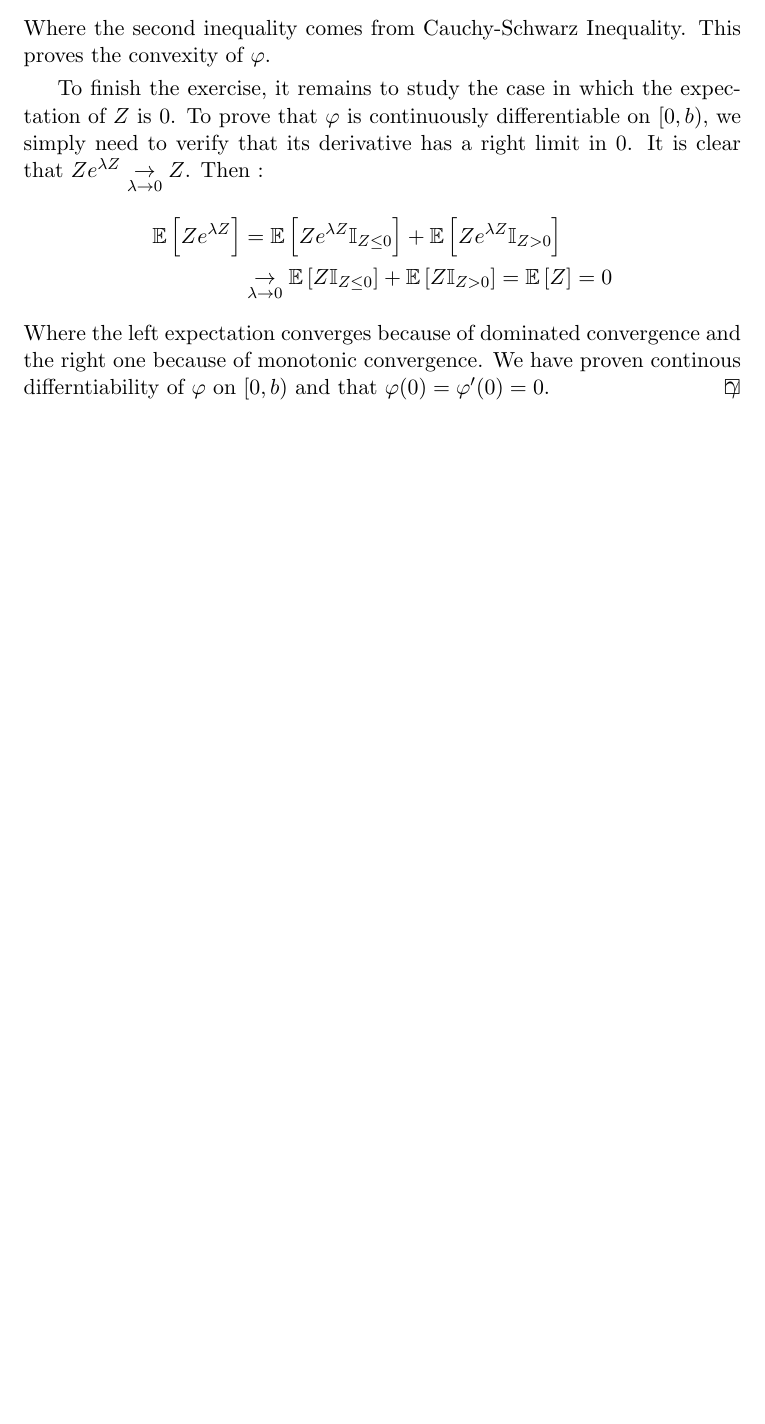
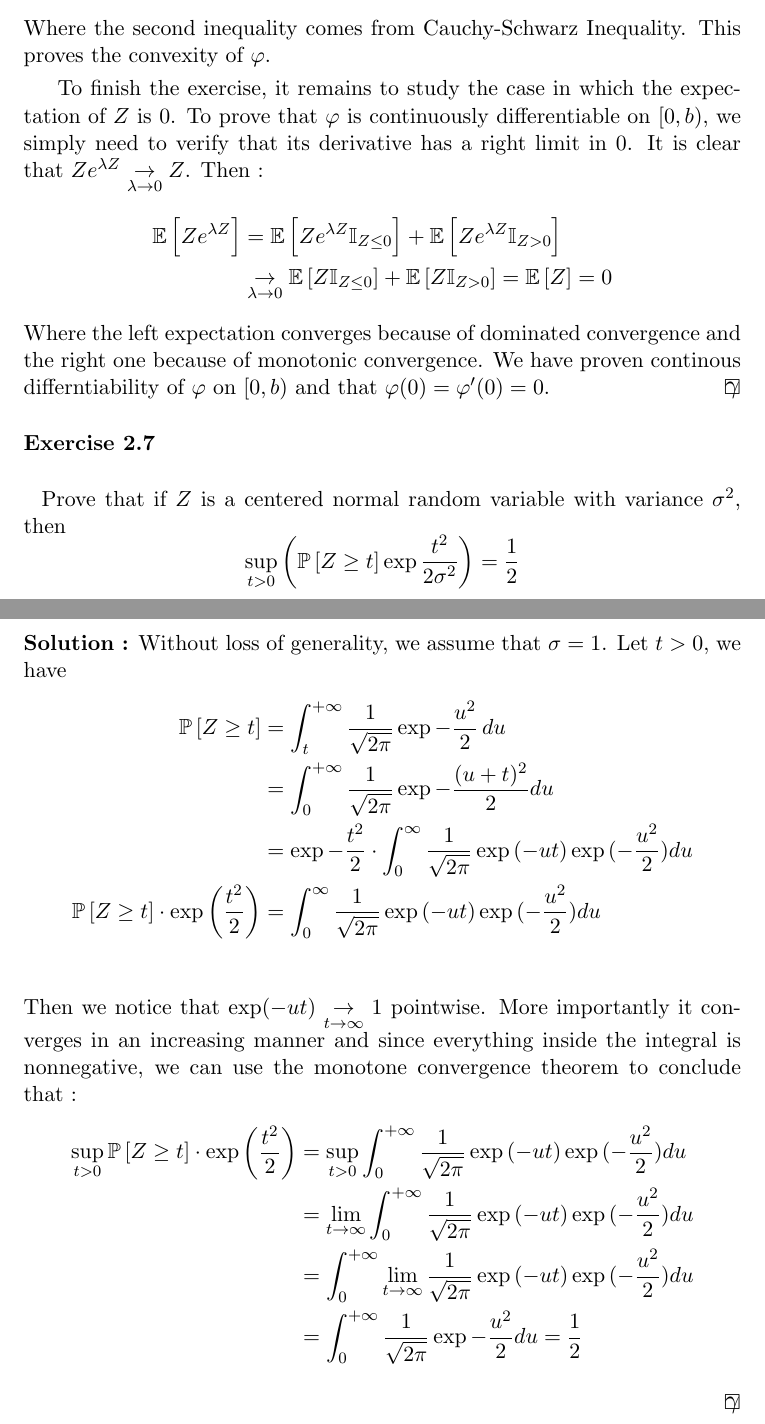
Before and after one commit to ludovicschwartz/concentration_inequalities_solutions, a LaTeX document (chapter_02/main.tex, which reads chapter_02/07.tex): part of page 5 of 5 before the commit and two parts of pages 5 and 6 of 6 after it, the two joined at a grey line, cut so that both start at the same text, the shorter picture padded with empty space. Compiled offline with pdfLaTeX.

Commit message:
Added solution to exercise 7

```diff
--- a/chapter_02/07.tex
+++ b/chapter_02/07.tex
@@ -1,6 +1,26 @@
 %! TEX root = ./main.tex
-\begin{exercise}[TODO]{}
+\begin{exercise}[]{}
+	Prove that if $ Z $ is a centered normal random variable with variance $ \sigma^2 $, then
+\begin{equation*}
+	\sup_{t>0}\left( \PP{Z \geq t}\exp{\frac{t^2}{2\sigma^2}} \right) = \frac{1}{2}
+\end{equation*}
 \end{exercise}
 
-\begin{solution}[TODO]
+\begin{solution}[]
+	Without loss of generality, we assume that $ \sigma = 1 $. Let $ t>0 $, we have
+\begin{align*}
+	\PP{Z \geq t} &= \int_{t}^{+\infty} \frac{1}{\sqrt{2 \pi}}\exp{-\frac{u^2}{2}}\,du \\
+		      &= \int_{0}^{+\infty} \frac{1}{\sqrt{2 \pi}}\exp{-\frac{(u+t)^2}{2}}du \\
+		      &= \exp{-\frac{t^2}{2}}\cdot \int_{0}^{\infty} \frac{1}{\sqrt{2 \pi}} \exp{(-ut)}\exp{(-\frac{u^2}{2})}du \\
+	\PP{Z \geq t}\cdot \exp{\left( \frac{t^2}{2} \right)} &=  \int_{0}^{\infty} \frac{1}{\sqrt{2 \pi}} \exp{(-ut)}\exp{(-\frac{u^2}{2})}du \\
+\end{align*}
+Then we notice that $ \exp(-ut) \underset{t\rightarrow\infty}{\rightarrow} 1 $ pointwise. More importantly it converges in an increasing manner and since everything inside the integral is nonnegative, we can use the monotone convergence theorem to conclude that :
+\begin{align*}
+	\sup_{t>0}\PP{Z\geq t}\cdot \exp{\left( \frac{t^2}{2} \right)} &=\sup_{t>0} \int_{0}^{+\infty}\frac{1}{\sqrt{2 \pi}} \exp{(-ut)}\exp{(-\frac{u^2}{2})}  du\\
+								       &= \lim_{t\rightarrow \infty}\int_{0}^{+\infty}\frac{1}{\sqrt{2 \pi}} \exp{(-ut)}\exp{(-\frac{u^2}{2})}du\\
+								       &= \int_{0}^{+\infty} \lim_{t \rightarrow \infty} \frac{1}{\sqrt{2 \pi}} \exp{(-ut)} \exp{(-\frac{u^2}{2})}du\\
+								       &= \int_{0}^{+\infty} \frac{1}{\sqrt{2 \pi}}\exp{-\frac{u^2}{2}}du = \frac{1}{2}
+\end{align*}
+
+
 \end{solution}
```
Also changed, not shown: main.pdf.
